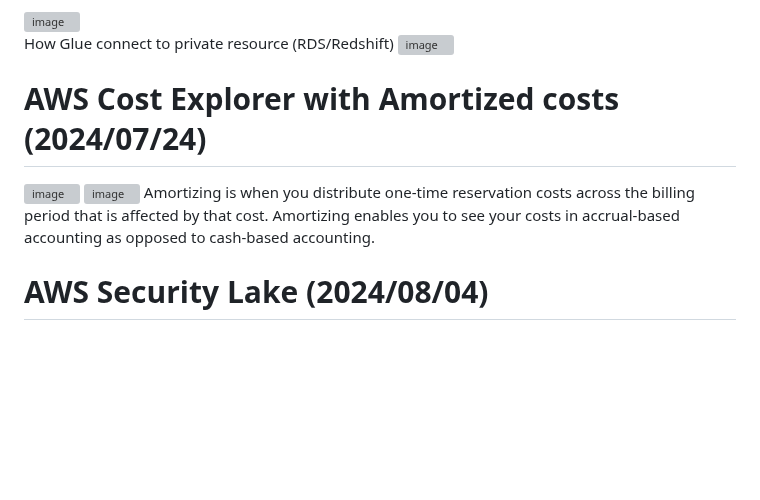
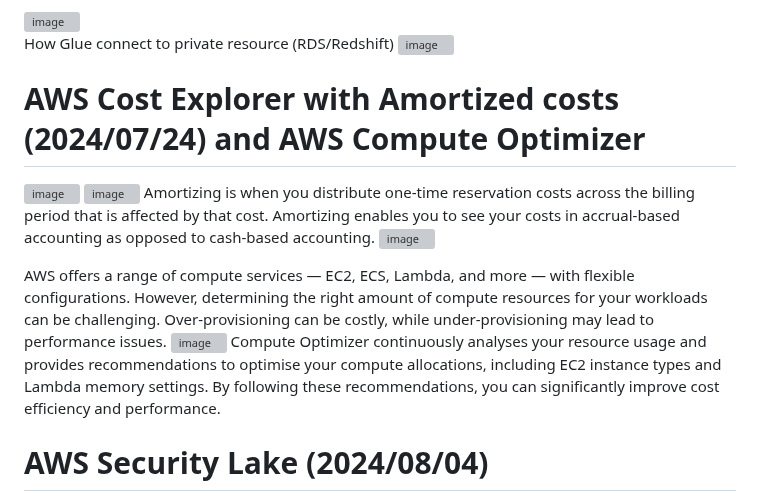
Before and after one commit to xiongye77/aws_sysops_tasks, a Markdown page: README.md, the part around one of its changes. GitHub-like rendering; blank space fills up the shorter version; grey boxes are pictures that could not be loaded.

```diff
--- a/README.md
+++ b/README.md
@@ -26,11 +28,15 @@ refer it
 How Glue connect to private resource (RDS/Redshift)
 <img width="796" alt="image" src="https://github.com/user-attachments/assets/0d4a16c9-6945-43ec-9fb9-3a339a50dbff">
 
-# AWS Cost Explorer with Amortized costs (2024/07/24)
+# AWS Cost Explorer with Amortized costs (2024/07/24) and AWS Compute Optimizer
 ![image](https://github.com/user-attachments/assets/54746544-28a5-4c21-9f25-ecb179654a57)
 ![image](https://github.com/user-attachments/assets/7812ee7b-f448-40ab-b3ec-1895ea24dec9)
 Amortizing is when you distribute one-time reservation costs across the billing period that is affected by that cost. Amortizing enables you to see your costs in accrual-based accounting as opposed to cash-based accounting.
-
+<img width="1248" alt="image" src="https://github.com/user-attachments/assets/65683bd5-c835-42f3-aeec-fa163a376601">
+
+AWS offers a range of compute services — EC2, ECS, Lambda, and more — with flexible configurations. However, determining the right amount of compute resources for your workloads can be challenging. Over-provisioning can be costly, while under-provisioning may lead to performance issues.
+<img width="1659" alt="image" src="https://github.com/user-attachments/assets/1d9f1778-ddc0-4920-9188-65796f5aa557">
+Compute Optimizer continuously analyses your resource usage and provides recommendations to optimise your compute allocations, including EC2 instance types and Lambda memory settings. By following these recommendations, you can significantly improve cost efficiency and performance.
 # AWS Security Lake  (2024/08/04)
 Security Lake automates the collection of security-related log and event data from AWS sources such as AWS CloudTrail, AWS Security Hub, AWS VPC Flow Logs, Amazon Route 53, AWS Lambda Execution and Amazon S3 data events while those from non AWS sources need their log format to be converted to a standard open-source schema called the Open Cybersecurity Schema Framework (OCSF). It is to be noted that many of the well-known security tools in the market generate their logs in OCSF schema and the number is increasing each day.
 ![image](https://github.com/user-attachments/assets/32d8f1b1-fd94-44d0-b5fd-a7be79af2522)
```
Also changed, not shown: other parts of README.md (+2 -0 lines).
